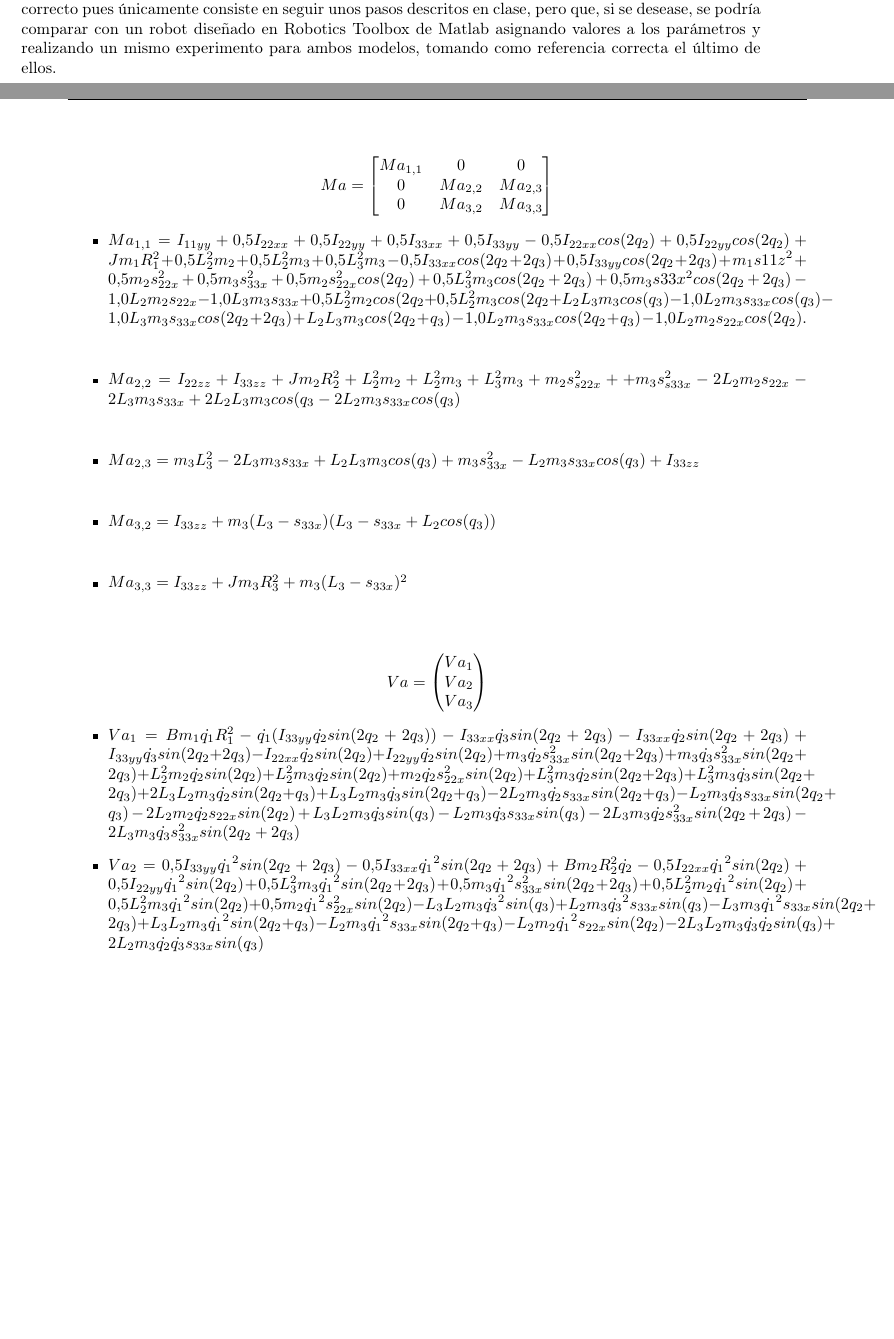
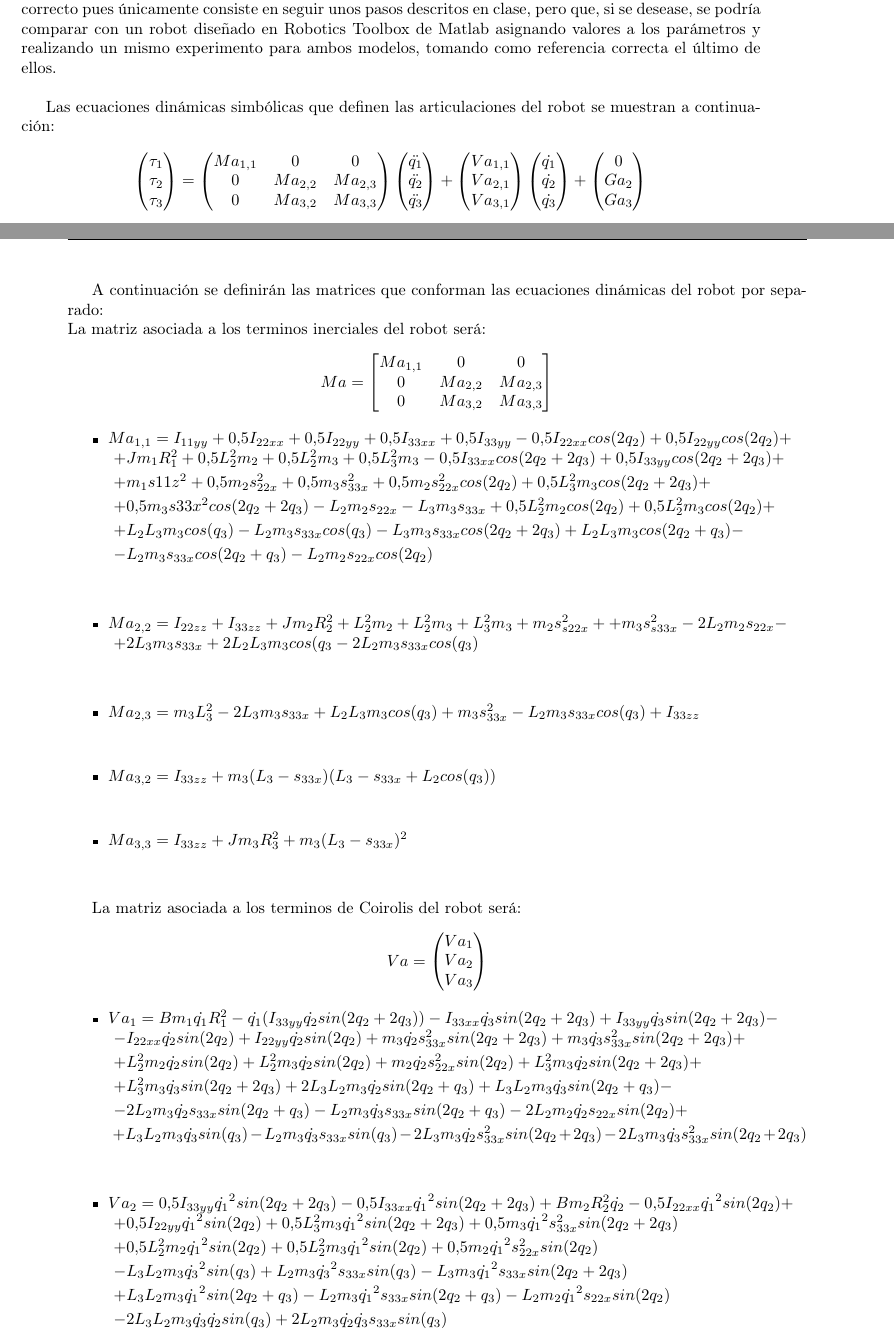
Before and after one commit to Arrivederccimamasita/Robot_RRR_CyPR, a LaTeX document (Latex/0main.tex, which reads Latex/AnalisiDinamico.tex): two parts of pages 8 and 9 of 31 before the commit and two parts of pages 8 and 9 of 32 after it, joined at a grey line, cut so that both start at the same text, the shorter picture padded with empty space. Compiled offline with pdfLaTeX.

Commit message:
Estricturado las ecuaciones simbolicas

```diff
--- a/Latex/AnalisiDinamico.tex
+++ b/Latex/AnalisiDinamico.tex
@@ -74,7 +74,44 @@ V(q,\dot{q})=\tau_{new}-G(q).
 Una de las características que hay que tener en cuenta del algoritmo de Newton-Euler es que no tiene en cuenta las viscosidades e inercias de los motores, por lo que hay que añadirlas a posteriori obteniendo las matrices $Ma(q)=M(q)+J_mR^2$ ; $Va(q,\dot{q})=V(q,\dot{q})+B_mR^2\dot{q}$ y $Ga(q)=G(q)$.\\
 
 Una vez realizado todo esto se ha obtenido el modelo dinámico simbólico del robot, que se va a suponer correcto pues únicamente consiste en seguir unos pasos descritos en clase, pero que, si se desease, se podría comparar con un robot diseñado en Robotics Toolbox de Matlab asignando valores a los parámetros y realizando un mismo experimento para ambos modelos, tomando como referencia correcta el último de ellos.\\
+
+Las ecuaciones dinámicas simbólicas que definen las articulaciones del robot se muestran a continuación: \\
+\[
+	\begin{pmatrix}
+	\tau_{1} \\
+	\tau_{2} \\
+	\tau_{3}
+	\end{pmatrix} =
+	\begin{pmatrix}
+		Ma_{1,1} & 0 & 0\\
+		0 & Ma_{2,2} & Ma_{2,3}\\
+		0 & Ma_{3,2} & Ma_{3,3}\\
+	\end{pmatrix}
+	\begin{pmatrix}
+	\ddot{q_{1}} \\
+	\ddot{q_{2}}  \\
+	\ddot{q_{3}}
+\end{pmatrix} +
+\begin{pmatrix}
+	Va_{1,1}\\
+	Va_{2,1} \\
+  Va_{3,1}
+\end{pmatrix}
+\begin{pmatrix}
+		\dot{q_{1}} \\
+		\dot{q_{2}}  \\
+		\dot{q_{3}}
+\end{pmatrix} +
+\begin{pmatrix}
+	0\\
+	Ga_{2}\\
+	Ga_{3}\\
+\end{pmatrix}
+\]
+
 \newpage
+A continuación se definirán las matrices que conforman las ecuaciones dinámicas del robot por separado: \\
+La matriz asociada a los terminos inerciales del robot será:
 \[
 Ma=
 \begin{bmatrix}
@@ -84,27 +121,20 @@ Ma_{1,1} & 0 & 0\\
 \end{bmatrix} \]
 
 \begin{itemize}
-	\item
-	$Ma_{1,1}= I_{11yy}+0.5I_{22xx}+0.5I_{22yy}+0.5I_{33xx} +0.5I_{33yy} - 			0.5I_{22xx}cos(2q_{2})+ 0.5I_{22yy}cos(2q_2)+Jm_1R_{1}^{2} + 0.5L_{2}^{2}m_{2} +0.5L_{2}^{2}m_{3}+ 0.5L_{3}^{2}m_{3}- 0.5I_{33xx}cos(2q_{2} + 2q_{3}) +0.5I_{33yy}cos(2q_{2} + 2q_{3}) + m_{1}s{11z}^{2} + 0.5m_{2}s_{22x}^{2}+ 0.5m_{3}s_{33x}^{2}+ 0.5m_{2}s_{22x}^{2}cos(2q_{2})+ 0.5L_{3}^{2}m_{3}cos(2q_{2} + 2q_{3})+ 0.5m_{3}s{33x}^{2}cos(2q_{2}+2q_{3}) - 1.0L_{2}m_{2}s_{22x}- 1.0L_{3}m_{3}s_{33x} + 0.5L_{2}^{2}m_{2}cos(2q_{2}+ 0.5L_{2}^{2}m_{3}cos(2q_{2}+L_{2}L_{3}m_{3}cos(q_{3}) -1.0L_{2}m_{3}s_{33x}cos(q_{3})- 1.0L_{3}m_{3}s_{33x}cos(2q_{2} + 2q_{3})+L_{2}L_{3}m_{3}cos(2q_{2} + q_{3})-1.0L_{2}m_{3}s_{33x}cos(2q_{2} + q_{3})-1.0L_{2}m_{2}s_{22x}cos(2q_{2}).$ \\
-	\vspace{0.2cm}
-
-	\item $Ma_{2,2}=I_{22zz}+I_{33zz}+Jm_{2}R_{2}^{2}+L_{2}^{2}m_{2}+L_{2}^{2}m_{3}+L_{3}^{2}m_{3}+m_{2}s_{s22x}^{2}++m_{3}s_{s33x}^{2}- 2L_{2}m_{2}s_{22x}- 2L_{3}m_{3}s_{33x}+ 2L_{2}L_{3}m_{3}cos(q_{3}-2L_{2}m_{3}s_{33x}cos(q_{3})$ \\
-	 \vspace{0.2cm}
-
-	\item
-	$Ma_{2,3}=m_{3}L_{3}^{2}- 2L_{3}m_{3}s_{33x}+L_{2}L_{3}m_{3}cos(q_{3})+m_{3}s_{33x}^{2}-L_{2}m_{3}s_{33x}cos(q_{3})+I_{33zz}$ \\ \vspace{0.2cm}
-
-	\item
-	$Ma_{3,2}=I_{33zz}+m_{3}(L_{3}-s_{33x})(L_{3}-s_{33x}+L_{2}cos(q_{3}))$ \\
-	\vspace{0.2cm}
-
-	\item
-	$Ma_{3,3}=I_{33zz}+Jm_{3}R_{3}^{2}+m_{3}(L_{3}-s_{33x})^{2}$ \\
-	\vspace{0.2cm}
-
-
+	\item $Ma_{1,1}= I_{11yy}+0.5I_{22xx}+0.5I_{22yy}+0.5I_{33xx} +0.5I_{33yy} - 0.5I_{22xx}cos(2q_{2})+0.5I_{22yy}cos(2q_2) +$ \\ \vspace{0.1cm}
+	$+ Jm_1R_{1}^{2} + 0.5L_{2}^{2}m_{2} +0.5L_{2}^{2}m_{3}+ 0.5L_{3}^{2}m_{3}- 0.5I_{33xx}cos(2q_{2} + 2q_{3}) +0.5I_{33yy}cos(2q_{2} + 2q_{3}) +$ \\ \vspace{0.1cm}
+	$+ m_{1}s{11z}^{2} + 0.5m_{2}s_{22x}^{2}+ 0.5m_{3}s_{33x}^{2}+ 0.5m_{2}s_{22x}^{2}cos(2q_{2})+ 0.5L_{3}^{2}m_{3}cos(2q_{2} + 2q_{3})+ $ \\ \vspace{0.1cm}
+	$+ 0.5m_{3}s{33x}^{2}cos(2q_{2}+2q_{3}) - L_{2}m_{2}s_{22x}- L_{3}m_{3}s_{33x} + 0.5L_{2}^{2}m_{2}cos(2q_{2})+ 0.5L_{2}^{2}m_{3}cos(2q_{2})+ $ \\ \vspace{0.1cm}
+	$+ L_{2}L_{3}m_{3}cos(q_{3}) -L_{2}m_{3}s_{33x}cos(q_{3})- L_{3}m_{3}s_{33x}cos(2q_{2} + 2q_{3})+L_{2}L_{3}m_{3}cos(2q_{2} + q_{3}) - $ \\ \vspace{0.1cm}
+	$- L_{2}m_{3}s_{33x}cos(2q_{2} + q_{3})-L_{2}m_{2}s_{22x}cos(2q_{2})$ \\ \vspace{0.2cm}
+	\item $Ma_{2,2}=I_{22zz}+I_{33zz}+Jm_{2}R_{2}^{2}+L_{2}^{2}m_{2}+L_{2}^{2}m_{3}+L_{3}^{2}m_{3}+m_{2}s_{s22x}^{2}++m_{3}s_{s33x}^{2}- 2L_{2}m_{2}s_{22x} - $ \\ \vspace{0.1cm}
+	$ + 2L_{3}m_{3}s_{33x}+ 2L_{2}L_{3}m_{3}cos(q_{3}-2L_{2}m_{3}s_{33x}cos(q_{3})$ \\ \vspace{0.2cm}
+	\item $Ma_{2,3}=m_{3}L_{3}^{2}- 2L_{3}m_{3}s_{33x}+L_{2}L_{3}m_{3}cos(q_{3})+m_{3}s_{33x}^{2}-L_{2}m_{3}s_{33x}cos(q_{3})+I_{33zz}$ \\ \vspace{0.2cm}
+	\item $Ma_{3,2}=I_{33zz}+m_{3}(L_{3}-s_{33x})(L_{3}-s_{33x}+L_{2}cos(q_{3}))$ \\ \vspace{0.2cm}
+	\item $Ma_{3,3}=I_{33zz}+Jm_{3}R_{3}^{2}+m_{3}(L_{3}-s_{33x})^{2}$ \\ \vspace{0.2cm}
 \end{itemize}
 
+La matriz asociada a los terminos de Coirolis del robot será:
 \[
 Va=
 \begin{pmatrix}
@@ -113,63 +143,16 @@ Va_{2}\\
 Va_{3}\\
 \end{pmatrix} \]
 \begin{itemize}
-	\item
-	$Va_{1}=Bm_{1}\dot{q_{1}}R_{1}^{2}
-	-\dot{q_{1}}(I_{33yy}\dot{q_{2}} sin(2q_{2}+2q_{3}))
-	-I_{33xx}\dot{q_{3}} sin(2q_{2}+2q_{3})
-	-I_{33xx}\dot{q_{2}} sin(2q_{2}+2q_{3})
-	+I_{33yy}\dot{q_{3}} sin(2q_{2}+2q_{3})
-	-I_{22xx}\dot{q_{2}} sin(2q_{2})
-	+I_{22yy}\dot{q_{2}} sin(2q_{2})
-	 +m_{3}\dot{q_{2}}s_{33x}^{2}sin(2q_{2}+2q_{3})
-	+m_{3}\dot{q_{3}}s_{33x}^{2}sin(2q_{2}+2q_{3})
-	+L_{2}^{2}m_2 \dot{q_{2}}sin(2q_{2})
-	+L_{2}^{2}m_{3}\dot{q_{2}}sin( 2q_{2})
-	+m_{2}\dot{q_{2}}s_{22x}^{2}sin(2q_{2})
-	+L_{3}^{2}m_{3} \dot{q_{2}}sin(2q_{2}+2q_{3})
-	+L_{3}^{2}m_{3} \dot{q_{3}}sin(2q_{2}+2q_{3})
-	+2L_{3}L_{2}m_{3} \dot{q_{2}}sin(2q_{2}+q_{3})
-	+L_{3}L_{2}m_{3} \dot{q_{3}}sin(2q_{2}+q_{3})
-	-2L_{2}m_{3}\dot{q_{2}}s_{33x}sin(2q_{2}+q_{3})
-	-L_{2}m_{3}\dot{q_{3}}s_{33x}sin(2q_{2}+q_{3})
-	-2L_{2}m_{2}\dot{q_{2}}s_{22x}sin(2q_{2})
-	+L_{3}L_{2}m_{3} \dot{q_{3}}sin(q_{3})
-	-L_{2}m_{3} \dot{q_{3}}s_{33x}sin(q_{3})
-	-2L_{3}m_{3}\dot{q_{2}}s_{33x}^{2}sin(2q_{2}+2q_{3})
-	-2L_{3}m_{3}\dot{q_{3}}s_{33x}^{2}sin(2q_{2}+2q_{3})
-	$
-	\item
-	$Va_{2}=0.5I_{33yy}\dot{q_{1}}^{2}sin(2q_{2}+2q_{3})
-	-0.5I_{33xx}\dot{q_{1}}^{2}sin(2q_{2}+2q_{3})
-	+Bm_{2}R_{2}^{2}\dot{q_{2}}
-	-0.5I_{22xx}\dot{q_{1}}^{2}sin(2q_{2})
-	+0.5I_{22yy}\dot{q_{1}}^{2}sin(2q_{2})
-	+0.5L_{3}^{2}m_{3} \dot{q_{1}}^{2}sin(2q_{2}+2q_{3})
-	+0.5m_{3}\dot{q_{1}}^{2}s_{33x}^{2}sin(2q_{2}+2q_{3})
-	+0.5L_{2}^{2}m_{2} \dot{q_{1}}^{2}sin(2q_{2})
-	+0.5L_{2}^{2}m_{3} \dot{q_{1}}^{2}sin(2q_{2})
-	+0.5m_{2} \dot{q_{1}}^{2}s_{22x}^{2}sin(2q_{2})
-	-L_{3}L_{2}m_{3} \dot{q_{3}}^{2}sin(q_{3})
-	+L_{2}m_{3}\dot{q_{3}}^{2}s_{33x}sin(q_{3})
-	-L_{3}m_{3}\dot{q_{1}}^{2}s_{33x}sin(2q_{2}+2q_{3})
-	+L_{3}L_{2}m_{3} \dot{q_{1}}^{2}sin(2q_{2}+q_{3})
-	-L_{2}m_{3}\dot{q_{1}}^{2}s_{33x}sin(2q_{2}+q_{3})
-	-L_{2}m_{2}\dot{q_{1}}^{2}s_{22x}sin(2q_{2})
-	-2L_{3}L_{2}m_{3} \dot{q_{3}}\dot{q_{2}}sin(q_{3})
-	+2L_{2}m_{3} \dot{q_{2}}\dot{q_{3}}s_{33x}sin(q_{3})
-	$
+	\item $Va_{1}=Bm_{1}\dot{q_{1}}R_{1}^{2} -\dot{q_{1}}(I_{33yy}\dot{q_{2}} sin(2q_{2}+2q_{3})) -I_{33xx}\dot{q_{3}} sin(2q_{2}+2q_{3}) +I_{33yy}\dot{q_{3}}sin(2q_{2}+2q_{3})- $ \\ \vspace{0.1cm}
+	$ -I_{22xx}\dot{q_{2}} sin(2q_{2}) +I_{22yy}\dot{q_{2}} sin(2q_{2}) +  m_{3}\dot{q_{2}}s_{33x}^{2}sin(2q_{2}+2q_{3}) + m_{3}\dot{q_{3}}s_{33x}^{2}sin(2q_{2}+2q_{3}) +$ \\ \vspace{0.1cm}
+  $  +L_{2}^{2}m_2 \dot{q_{2}}sin(2q_{2}) + L_{2}^{2}m_{3}\dot{q_{2}}sin( 2q_{2}) +  m_{2}\dot{q_{2}}s_{22x}^{2}sin(2q_{2}) +L_{3}^{2}m_{3} \dot{q_{2}}sin(2q_{2}+2q_{3}) +$ \\ \vspace{0.1cm}
+	$ + L_{3}^{2}m_{3} \dot{q_{3}}sin(2q_{2}+2q_{3}) +  2L_{3}L_{2}m_{3} \dot{q_{2}}sin(2q_{2}+q_{3}) +L_{3}L_{2}m_{3} \dot{q_{3}}sin(2q_{2}+q_{3}) - $ \\ \vspace{0.1cm}
+	$ -2L_{2}m_{3}\dot{q_{2}}s_{33x}sin(2q_{2}+q_{3})- L_{2}m_{3}\dot{q_{3}}s_{33x}sin(2q_{2}+q_{3}) -2L_{2}m_{2}\dot{q_{2}}s_{22x}sin(2q_{2}) +$ \\ \vspace{0.1cm}
+	$ +L_{3}L_{2}m_{3} \dot{q_{3}}sin(q_{3}) -L_{2}m_{3} \dot{q_{3}}s_{33x}sin(q_{3}) -2L_{3}m_{3}\dot{q_{2}}s_{33x}^{2}sin(2q_{2}+2q_{3}) - 2L_{3}m_{3}\dot{q_{3}}s_{33x}^{2}sin(2q_{2}+2q_{3})  $ \\ \vspace{0.2cm}
 
-	\item
-	$Va_{3}=0.5I_{33yy}\dot{q_{1}}^{2}sin(2q_{2}+2q_{3})
-	-0.5I_{33xx}\dot{q_{1}}^{2}sin(2q_{2}+2q_{3})
-	+Bm_{3}R_{3}^{2}\dot{q_{3}}
-	+0.5L_{3}^{2}m_{3} \dot{q_{1}}^{2}sin(2q_{2}+2q_{3})
-	+0.5m_{3}\dot{q_{1}}^{2}s_{33x}^{2}sin(2q_{2}+2q_{3})
-	+0.5L_{3}L_{2}m_{3} \dot{q_{1}}^{2}sin(q_{3})
-	+L_{3}L_{2}m_{3} \dot{q_{2}}^{2}sin(q_{3})
-	-0.5m_{3}L_{2}\dot{q_{1}}^{2}s_{33x}sin(q_{3})
-	-m_{3}L_{2}\dot{q_{2}}^{2}s_{33x}sin(q_{3})
-	-L_{3}m_{3}\dot{q_{1}}^{2}s_{33x}sin(2q_{2}+2q_{3})
-	+0.5L_{2}L_{3}m_{3}\dot{q_{1}}^{2}sin(2q_{2}+q_{3})
-	-0.5L_{2}m_{3}\dot{q_{1}}^{2}s_{33x}sin(2q_{2}+q_{3})
-	$
+	\item $Va_{2}=0.5I_{33yy}\dot{q_{1}}^{2}sin(2q_{2}+2q_{3}) -0.5I_{33xx}\dot{q_{1}}^{2}sin(2q_{2}+2q_{3}) +Bm_{2}R_{2}^{2}\dot{q_{2}} -0.5I_{22xx}\dot{q_{1}}^{2}sin(2q_{2})+ $ \\ \vspace{0.1cm}
+	$+0.5I_{22yy}\dot{q_{1}}^{2}sin(2q_{2}) +0.5L_{3}^{2}m_{3} \dot{q_{1}}^{2}sin(2q_{2}+2q_{3}) +0.5m_{3}\dot{q_{1}}^{2}s_{33x}^{2}sin(2q_{2}+2q_{3}) $ \\ \vspace{0.1cm}
+  $+0.5L_{2}^{2}m_{2} \dot{q_{1}}^{2}sin(2q_{2}) +0.5L_{2}^{2}m_{3} \dot{q_{1}}^{2}sin(2q_{2}) +0.5m_{2} \dot{q_{1}}^{2}s_{22x}^{2}sin(2q_{2}) $ \\ \vspace{0.1cm}
+	$-L_{3}L_{2}m_{3} \dot{q_{3}}^{2}sin(q_{3}) +L_{2}m_{3}\dot{q_{3}}^{2}s_{33x}sin(q_{3}) -L_{3}m_{3}\dot{q_{1}}^{2}s_{33x}sin(2q_{2}+2q_{3}) $ \\ \vspace{0.1cm}
+	$ +L_{3}L_{2}m_{3} \dot{q_{1}}^{2}sin(2q_{2}+q_{3}) -L_{2}m_{3}\dot{q_{1}}^{2}s_{33x}sin(2q_{2}+q_{3}) -L_{2}m_{2}\dot{q_{1}}^{2}s_{22x}sin(2q_{2}) $ \\ \vspace{0.1cm}
+	$-2L_{3}L_{2}m_{3} \dot{q_{3}}\dot{q_{2}}sin(q_{3}) +2L_{2}m_{3} \dot{q_{2}}\dot{q_{3}}s_{33x}sin(q_{3}) $ \\ \vspace{0.2cm}
@@ -176,5 +164,6 @@ Va_{3}\\
 \end{itemize}
 
+La matriz asociada a los terminos gravitatorios del robot será:
 	\[
 	Ga=
 	\begin{pmatrix}
```
Also changed, not shown: Latex/EstimacParam.tex (+1 -1 lines), Latex/AnalisiDinamico.tex (14 more changed lines).
